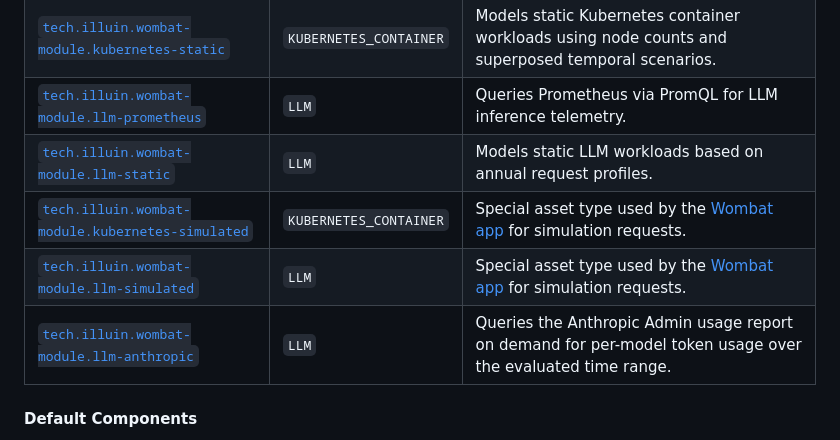
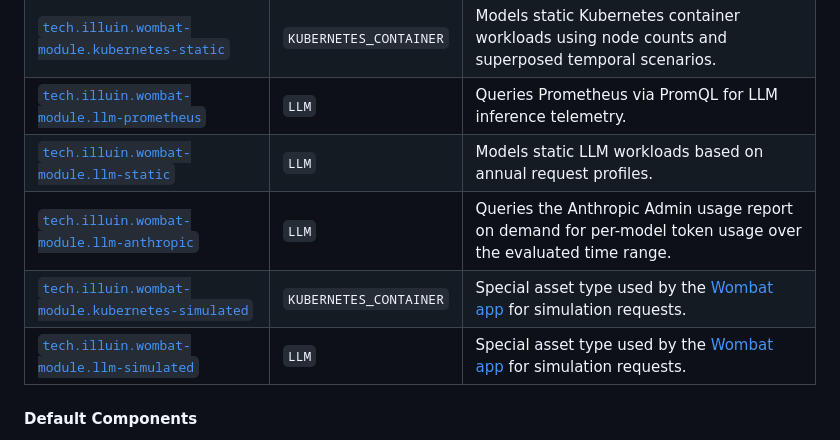
Before and after one commit to illuin-tech/wombat-core, a Markdown page: README.md, the part around the change. Drawn GitHub-style.

Commit message:
doc: README update

```diff
--- a/README.md
+++ b/README.md
@@ -141,9 +141,9 @@ Below is a list of currently implemented core modules shipped as part of the `wo
 | [`tech.illuin.wombat-module.kubernetes-static`](doc/module/kubernetes-static.md)       | `KUBERNETES_CONTAINER` | Models static Kubernetes container workloads using node counts and superposed temporal scenarios.                    |
 | [`tech.illuin.wombat-module.llm-prometheus`](doc/module/llm-prometheus.md)             | `LLM`                  | Queries Prometheus via PromQL for LLM inference telemetry.                                                           |
 | [`tech.illuin.wombat-module.llm-static`](doc/module/llm-static.md)                     | `LLM`                  | Models static LLM workloads based on annual request profiles.                                                        |
+| [`tech.illuin.wombat-module.llm-anthropic`](doc/module/llm-anthropic.md)               | `LLM`                  | Queries the Anthropic Admin usage report on demand for per-model token usage over the evaluated time range.          |
 | [`tech.illuin.wombat-module.kubernetes-simulated`](doc/module/kubernetes-simulated.md) | `KUBERNETES_CONTAINER` | Special asset type used by the [Wombat app](https://github.com/illuin-tech/wombat#http-api) for simulation requests. |
 | [`tech.illuin.wombat-module.llm-simulated`](doc/module/llm-simulated.md)               | `LLM`                  | Special asset type used by the [Wombat app](https://github.com/illuin-tech/wombat#http-api) for simulation requests. |
-| [`tech.illuin.wombat-module.llm-anthropic`](doc/module/llm-anthropic.md)               | `LLM`                  | Queries the Anthropic Admin usage report on demand for per-model token usage over the evaluated time range.          |
 
 #### Default Components
 
```
